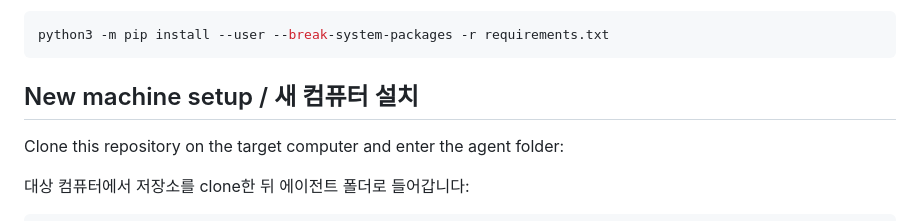
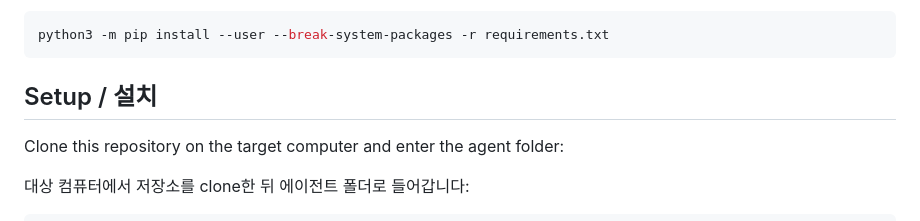
Before and after one commit to binipark01/stock-agent, a Markdown page: stock-research-agent/README.md, the part around the change. GitHub-like rendering.

````diff
--- a/stock-research-agent/README.md
+++ b/stock-research-agent/README.md
@@ -49,7 +49,7 @@ WSL에서 Python 환경이 externally managed라면:
 python3 -m pip install --user --break-system-packages -r requirements.txt
 ```
 
-## New machine setup / 새 컴퓨터 설치
+## Setup / 설치
 
 Clone this repository on the target computer and enter the agent folder:
 
````
Also changed, not shown: README.md (+1 -1 lines).
